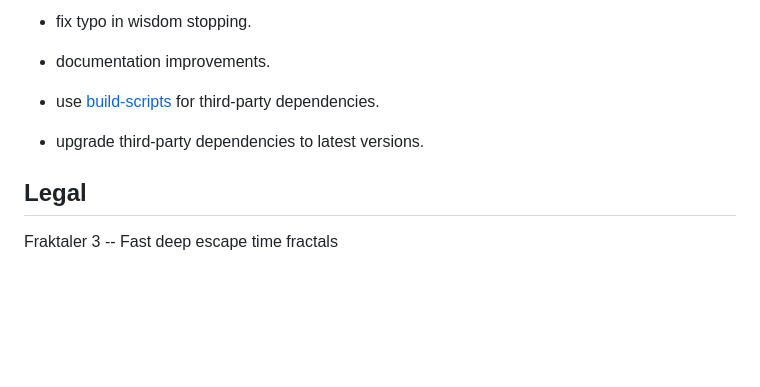
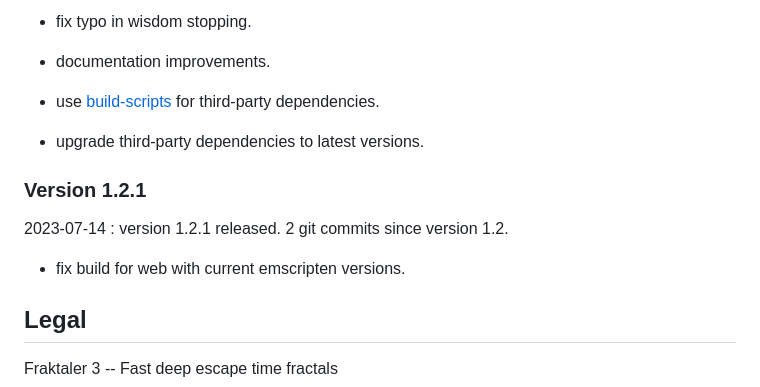
Before and after one commit to LegalizeAdulthood/fraktaler, a Markdown page: README.md, the part around the change. GitHub-like rendering; blank space fills up the shorter version.

Commit message:
version 1.2.1

```diff
--- a/README.md
+++ b/README.md
@@ -1148,6 +1148,12 @@ For an up-to-date bug list see
 
 - upgrade third-party dependencies to latest versions.
 
+### Version 1.2.1
+
+2023-07-14 : version 1.2.1 released. 2 git commits since version 1.2.
+
+- fix build for web with current emscripten versions.
+
 ## Legal
 
 Fraktaler 3 -- Fast deep escape time fractals
```
